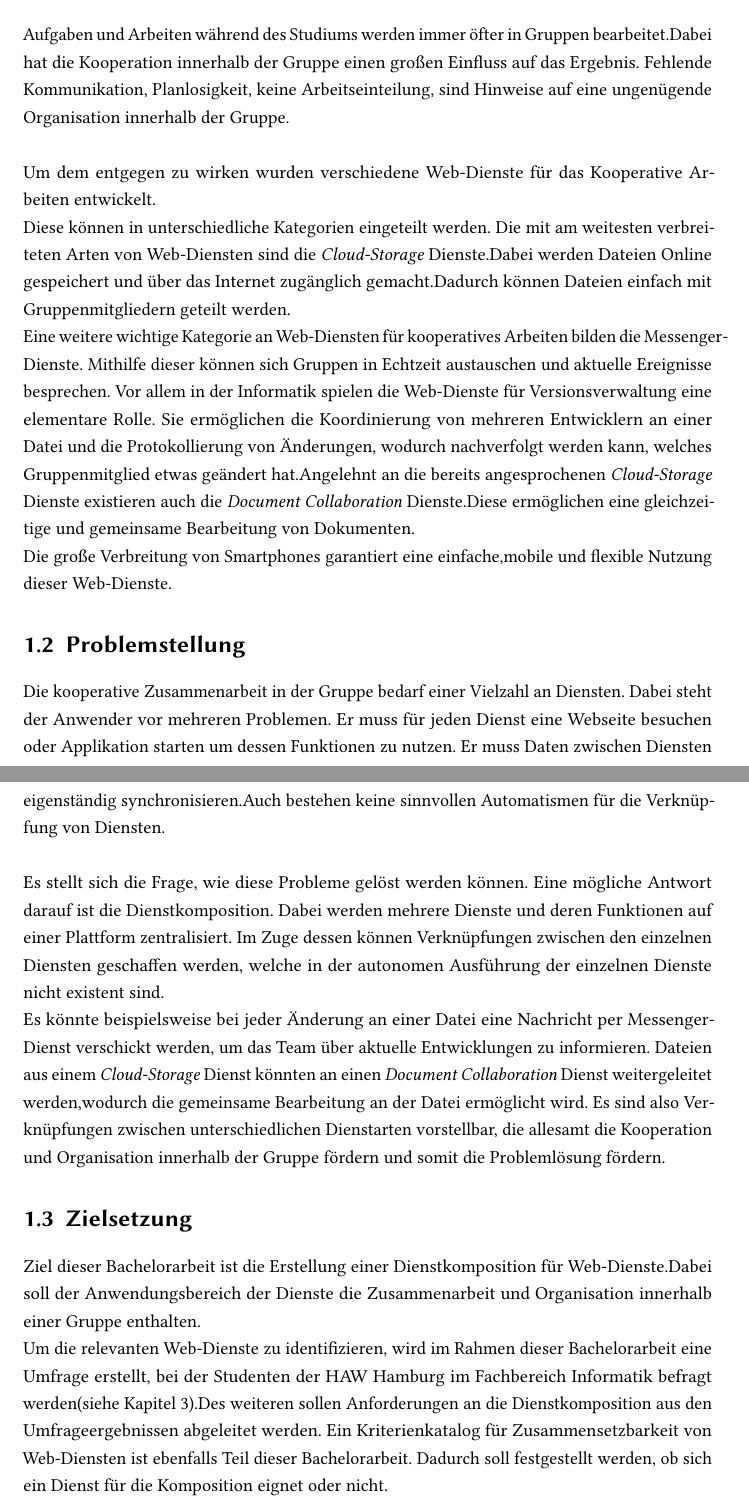
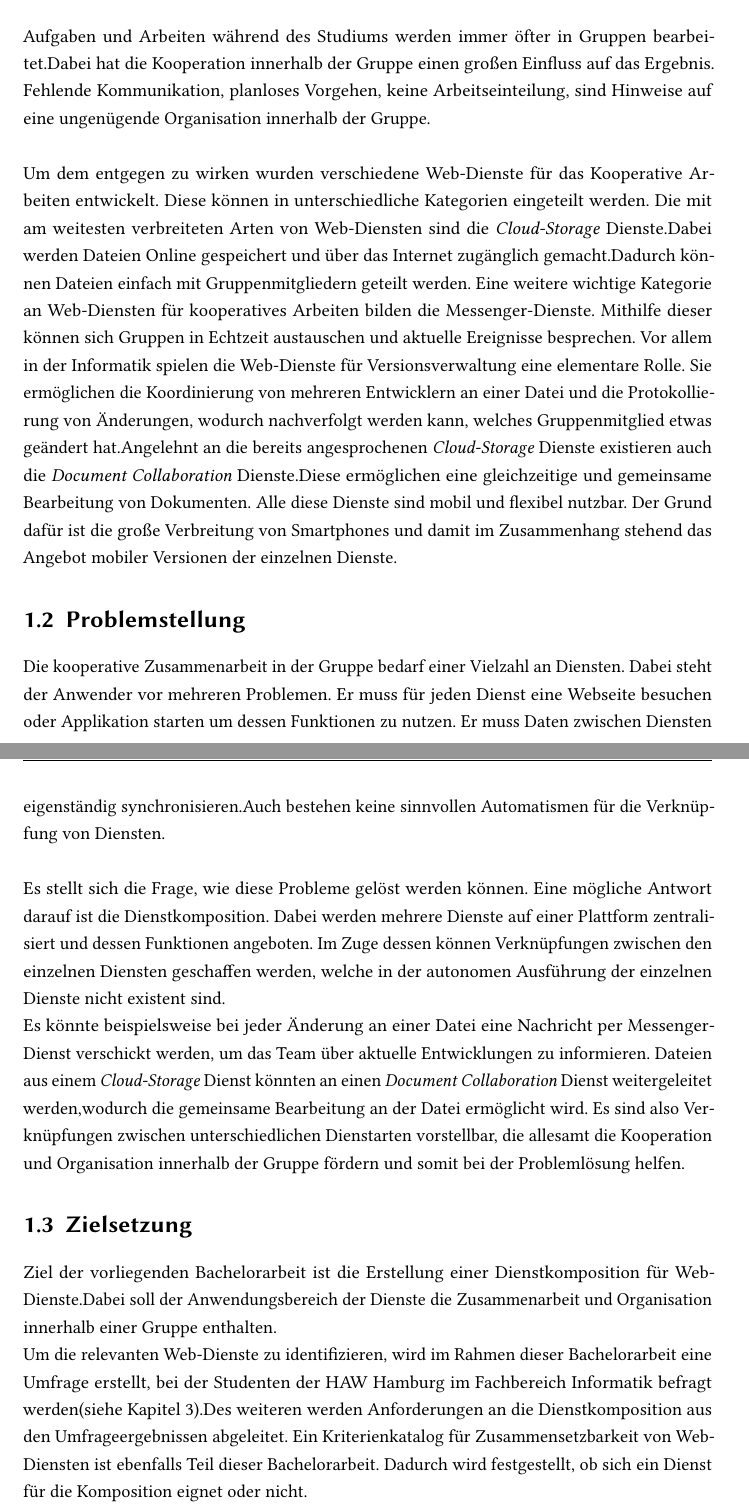
Before and after one commit to Transport-Protocol/SPF, a LaTeX thesis (LatexBA/sample.tex): two parts of pages 7 and 8 of 10 before the commit and two parts of pages 7 and 8 of 12 after it, joined at a grey line, cut so that both start at the same text. Compiled offline with pdfLaTeX; the source files are stored in an older character set and shown here as Unicode; an older LaTeX class or package is replaced by its successor.

Commit message:
veränderungen an der einleitung

```diff
--- a/LatexBA/sample.tex
+++ b/LatexBA/sample.tex
@@ -26,6 +26,8 @@
 \usepackage{graphicx}
 \usepackage{float}
 \usepackage{lipsum} %% for sample text
+
+\usepackage[printonlyused]{acronym} %%abkuerzungsverzeichnis
 
 %% define some colors
 \colorlet{BackgroundColor}{gray!20}
@@ -149,14 +153,13 @@ Basis für die Auswahl der Dienste wird die Auswertung einer Studentenbefragung
 \chapter{Einleitung}
 
 \section{Motivation}
-Aufgaben und Arbeiten während des Studiums werden immer öfter in Gruppen bearbeitet.Dabei hat die Kooperation innerhalb der Gruppe einen großen Einfluss auf das Ergebnis. Fehlende Kommunikation, Planlosigkeit, keine Arbeitseinteilung, sind Hinweise auf eine ungenügende Organisation innerhalb der Gruppe.\\
+Aufgaben und Arbeiten während des Studiums werden immer öfter in Gruppen bearbeitet.Dabei hat die Kooperation innerhalb der Gruppe einen großen Einfluss auf das Ergebnis. Fehlende Kommunikation, planloses Vorgehen, keine Arbeitseinteilung, sind Hinweise auf eine ungenügende Organisation innerhalb der Gruppe.\\
 \\
-Um dem entgegen zu wirken wurden verschiedene Web-Dienste für das Kooperative Arbeiten entwickelt.\\
+Um dem entgegen zu wirken wurden verschiedene Web-Dienste für das Kooperative Arbeiten entwickelt.
 Diese können in unterschiedliche Kategorien eingeteilt werden.
-Die mit am weitesten verbreiteten Arten von Web-Diensten sind die \textit{Cloud-Storage} Dienste.Dabei werden Dateien Online gespeichert und über das Internet zugänglich gemacht.Dadurch können Dateien einfach mit Gruppenmitgliedern geteilt werden. \\
+Die mit am weitesten verbreiteten Arten von Web-Diensten sind die \textit{Cloud-Storage} Dienste.Dabei werden Dateien Online gespeichert und über das Internet zugänglich gemacht.Dadurch können Dateien einfach mit Gruppenmitgliedern geteilt werden.
 Eine weitere wichtige Kategorie an Web-Diensten für kooperatives Arbeiten bilden die Messenger-Dienste. Mithilfe dieser können sich Gruppen in Echtzeit austauschen und aktuelle Ereignisse besprechen. Vor allem in der Informatik spielen die Web-Dienste für Versionsverwaltung eine elementare Rolle. Sie ermöglichen die Koordinierung von mehreren Entwicklern an einer Datei und die Protokollierung von Änderungen, wodurch nachverfolgt werden kann, welches Gruppenmitglied etwas geändert hat.Angelehnt an die bereits angesprochenen \textit{Cloud-Storage} Dienste existieren auch die \textit{Document Collaboration} Dienste.Diese ermöglichen eine gleichzeitige und gemeinsame Bearbeitung von Dokumenten.
-\\
-Die große Verbreitung von Smartphones garantiert eine einfache,mobile und flexible Nutzung dieser Web-Dienste.
+Alle diese Dienste sind mobil und flexibel nutzbar. Der Grund dafür ist die große Verbreitung von Smartphones und damit im Zusammenhang stehend das Angebot mobiler Versionen der einzelnen Dienste.
 
 
 \section{Problemstellung}
@@ -164,10 +167,10 @@ Die kooperative Zusammenarbeit in der Gruppe bedarf einer Vielzahl an Diensten.
 Er muss für jeden Dienst eine Webseite besuchen oder Applikation starten um dessen Funktionen zu nutzen. Er muss Daten zwischen Diensten eigenständig synchronisieren.Auch bestehen keine sinnvollen Automatismen für die Verknüpfung von Diensten.\\
 \\
 Es stellt sich die Frage, wie diese Probleme gelöst werden können.
-Eine mögliche Antwort darauf ist die Dienstkomposition. Dabei werden mehrere Dienste und deren Funktionen auf einer Plattform zentralisiert. Im Zuge dessen können Verknüpfungen zwischen den einzelnen Diensten geschaffen werden, welche in der autonomen Ausführung der einzelnen Dienste nicht existent sind. \\
-Es könnte beispielsweise bei jeder Änderung an einer Datei eine Nachricht per Messenger-Dienst verschickt werden, um das Team über aktuelle Entwicklungen zu informieren. Dateien aus einem \textit{Cloud-Storage} Dienst könnten an einen \textit{Document Collaboration} Dienst weitergeleitet werden,wodurch die gemeinsame Bearbeitung an der Datei ermöglicht wird. Es sind also Verknüpfungen zwischen unterschiedlichen Dienstarten vorstellbar, die allesamt die Kooperation und Organisation innerhalb der Gruppe fördern und somit die Problemlösung fördern.
+Eine mögliche Antwort darauf ist die Dienstkomposition. Dabei werden mehrere Dienste auf einer Plattform zentralisiert und dessen Funktionen angeboten. Im Zuge dessen können Verknüpfungen zwischen den einzelnen Diensten geschaffen werden, welche in der autonomen Ausführung der einzelnen Dienste nicht existent sind. \\
+Es könnte beispielsweise bei jeder Änderung an einer Datei eine Nachricht per Messenger-Dienst verschickt werden, um das Team über aktuelle Entwicklungen zu informieren. Dateien aus einem \textit{Cloud-Storage} Dienst könnten an einen \textit{Document Collaboration} Dienst weitergeleitet werden,wodurch die gemeinsame Bearbeitung an der Datei ermöglicht wird. Es sind also Verknüpfungen zwischen unterschiedlichen Dienstarten vorstellbar, die allesamt die Kooperation und Organisation innerhalb der Gruppe fördern und somit bei der Problemlösung helfen.
 
 \section{Zielsetzung}
-Ziel dieser Bachelorarbeit ist die Erstellung einer Dienstkomposition für Web-Dienste.Dabei soll der Anwendungsbereich der Dienste die Zusammenarbeit und Organisation innerhalb einer Gruppe enthalten.\\
-Um die relevanten Web-Dienste zu identifizieren, wird im Rahmen dieser Bachelorarbeit eine Umfrage erstellt, bei der Studenten der HAW Hamburg im Fachbereich Informatik befragt werden(siehe Kapitel 3).Des weiteren sollen Anforderungen an die Dienstkomposition aus den Umfrageergebnissen abgeleitet werden. Ein Kriterienkatalog für Zusammensetzbarkeit von Web-Diensten ist ebenfalls Teil dieser Bachelorarbeit. Dadurch soll festgestellt werden, ob sich ein Dienst für die Komposition eignet oder nicht.\\
-Für die Dienstkomposition soll zunächst eine \textit{Middleware} konzipiert und implementiert werden. Die \textit{Middleware} hat die Aufgabe die Kommunikation zu jedem einzelnen Dienst herzustellen. Dies geschieht über deren APIs (Application Programmable Interface). Dadurch können die Daten der einzelnen Web-Dienste für die eigentliche Dienst-Komposition genutzt werden.\\
+Ziel der vorliegenden Bachelorarbeit ist die Erstellung einer Dienstkomposition für Web-Dienste.Dabei soll der Anwendungsbereich der Dienste die Zusammenarbeit und Organisation innerhalb einer Gruppe enthalten.\\
+Um die relevanten Web-Dienste zu identifizieren, wird im Rahmen dieser Bachelorarbeit eine Umfrage erstellt, bei der Studenten der HAW Hamburg im Fachbereich Informatik befragt werden(siehe Kapitel 3).Des weiteren werden Anforderungen an die Dienstkomposition aus den Umfrageergebnissen abgeleitet. Ein Kriterienkatalog für Zusammensetzbarkeit von Web-Diensten ist ebenfalls Teil dieser Bachelorarbeit. Dadurch wird festgestellt, ob sich ein Dienst für die Komposition eignet oder nicht.\\
+Für die Dienstkomposition wird zunächst eine \textit{Middleware} konzipiert und implementiert. Die \textit{Middleware} hat die Aufgabe die Kommunikation zu jedem einzelnen Dienst herzustellen. Dies geschieht über deren \ac{API}. Dadurch können die Daten der einzelnen Web-Dienste für die eigentliche Dienst-Komposition genutzt werden.
```
Also changed, not shown: LatexBA/sample.pdf, LatexBA/sample.tex (12 more changed lines), 8 other files.
